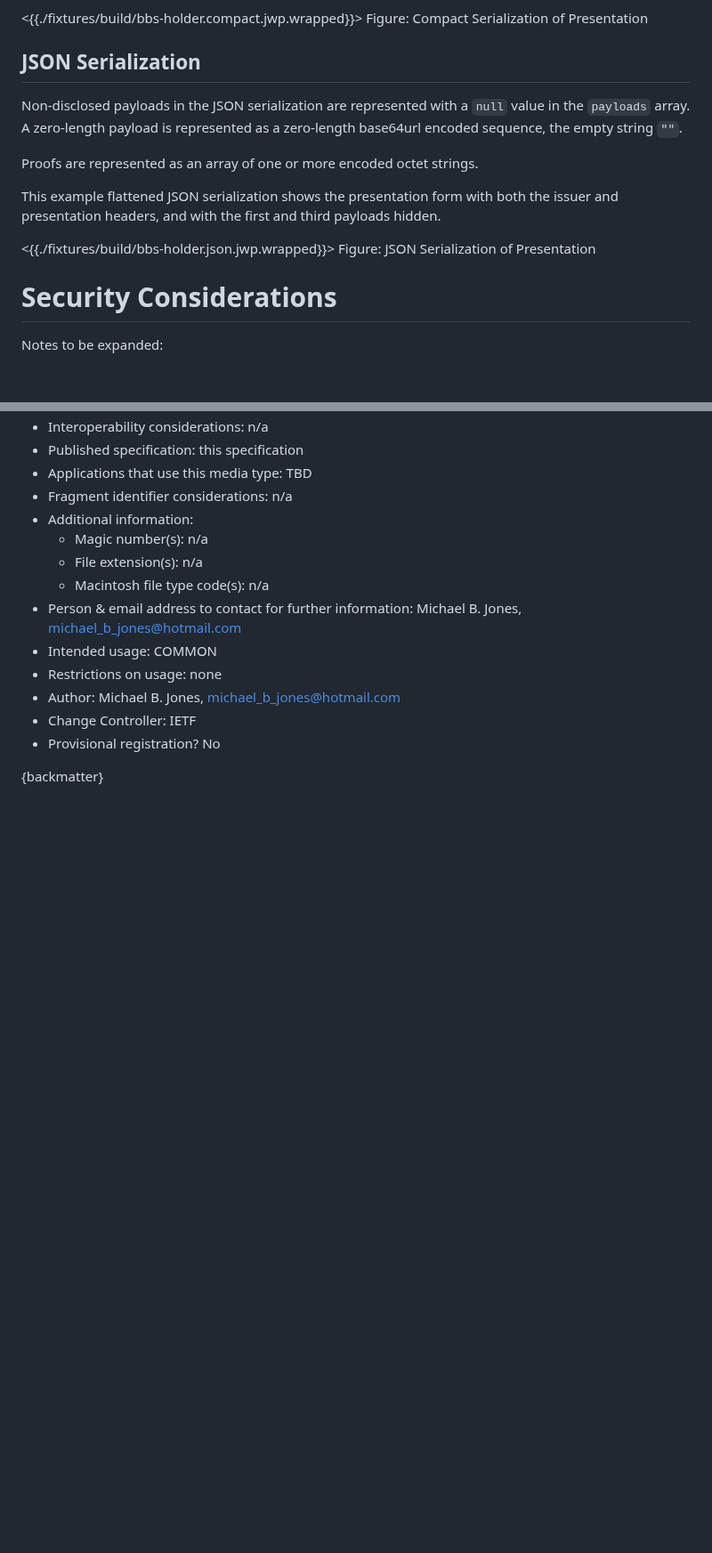
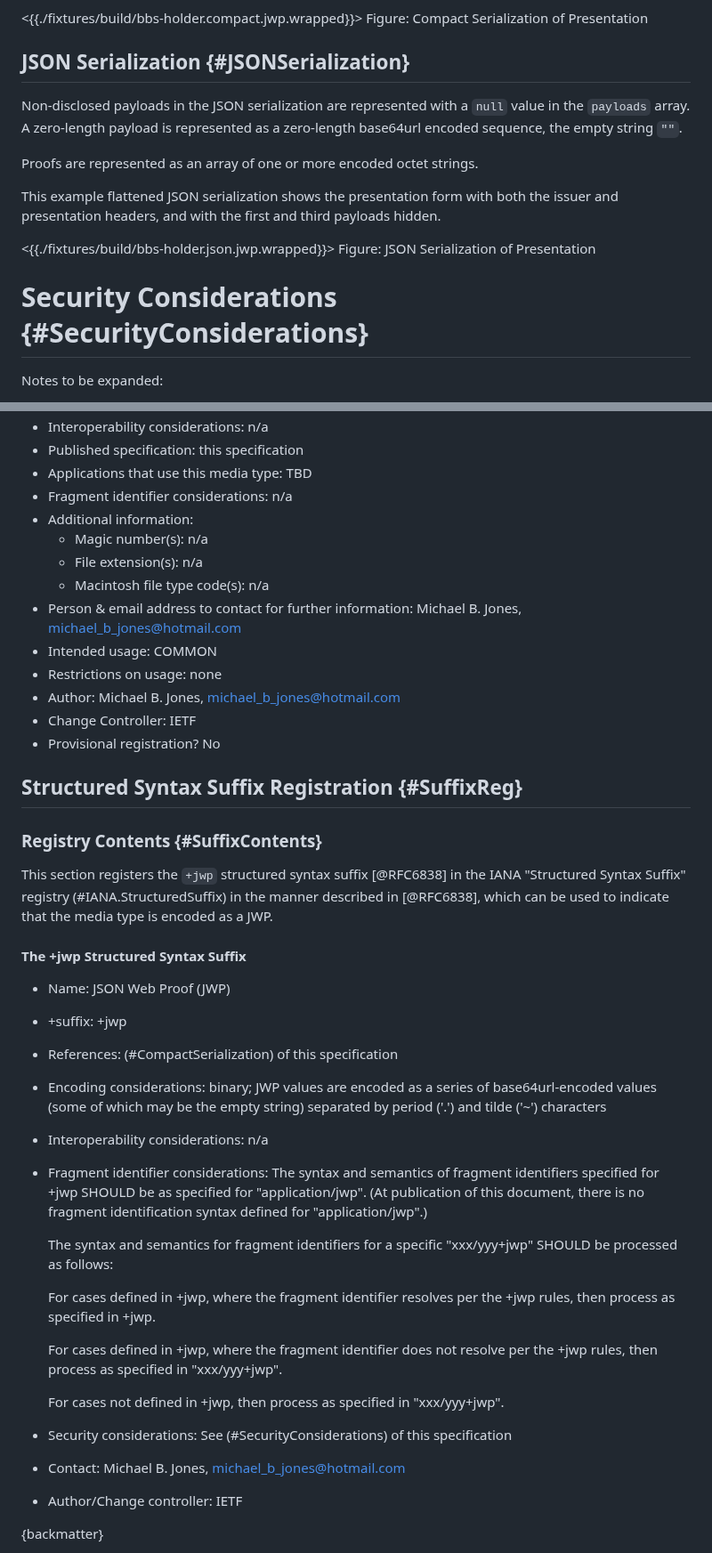
Before and after one commit to ietf-wg-jose/json-web-proof, a Markdown page: draft-ietf-jose-json-web-proof.md, 2 parts joined by grey strips. Shown at 89% size. Rendered like a GitHub page; blank space fills up the shorter version.

Commit message:
Register +jwp structured syntax suffix

```diff
--- a/draft-ietf-jose-json-web-proof.md
+++ b/draft-ietf-jose-json-web-proof.md
@@ -437,7 +437,7 @@ The headers, concatenated payloads, and proof value are then concatenated with a
 <{{./fixtures/build/bbs-holder.compact.jwp.wrapped}}>
 Figure: Compact Serialization of Presentation
 
-## JSON Serialization
+## JSON Serialization {#JSONSerialization}
 
 Non-disclosed payloads in the JSON serialization are represented with a `null` value in the `payloads` array. A zero-length payload is represented as a zero-length base64url encoded sequence, the empty string `""`.
 
@@ -448,7 +448,7 @@ This example flattened JSON serialization shows the presentation form with both
 <{{./fixtures/build/bbs-holder.json.jwp.wrapped}}>
 Figure: JSON Serialization of Presentation
 
-# Security Considerations
+# Security Considerations {#SecurityConsiderations}
 
 Notes to be expanded:
 
@@ -645,6 +645,42 @@ a JWP using the JWP JSON Serialization.
 * Author: Michael B. Jones, michael_b_jones@hotmail.com
 * Change Controller: IETF
 * Provisional registration? No
+
+## Structured Syntax Suffix Registration {#SuffixReg}
+
+### Registry Contents {#SuffixContents}
+
+This section registers the `+jwp`
+structured syntax suffix [@RFC6838]
+in the IANA "Structured Syntax Suffix" registry (#IANA.StructuredSuffix)
+in the manner described in [@RFC6838],
+which can be used to indicate that the media type is encoded as a JWP.
+
+#### The +jwp Structured Syntax Suffix
+
+* Name: JSON Web Proof (JWP)
+* +suffix: +jwp
+* References: (#CompactSerialization) of this specification
+* Encoding considerations: binary; JWP values are encoded as a series of base64url-encoded values (some of which may be the empty string) separated by period ('.') and tilde ('~') characters
+* Interoperability considerations: n/a
+* Fragment identifier considerations: The syntax and semantics of fragment identifiers specified for +jwp SHOULD be as specified for "application/jwp".  (At publication of this document, there is no fragment identification syntax defined for "application/jwp".)
+
+  The syntax and semantics for fragment identifiers for a specific
+  "xxx/yyy+jwp" SHOULD be processed as follows:
+
+  For cases defined in +jwp, where the fragment identifier resolves
+  per the +jwp rules, then process as specified in +jwp.
+
+  For cases defined in +jwp, where the fragment identifier does not
+  resolve per the +jwp rules, then process as specified in
+  "xxx/yyy+jwp".
+
+  For cases not defined in +jwp, then process as specified in
+  "xxx/yyy+jwp".
+
+* Security considerations: See (#SecurityConsiderations) of this specification
+* Contact: Michael B. Jones, michael_b_jones@hotmail.com
+* Author/Change controller: IETF
 
 {backmatter}
 
```
Also changed, not shown: other parts of draft-ietf-jose-json-web-proof.md (+15 -4 lines).
